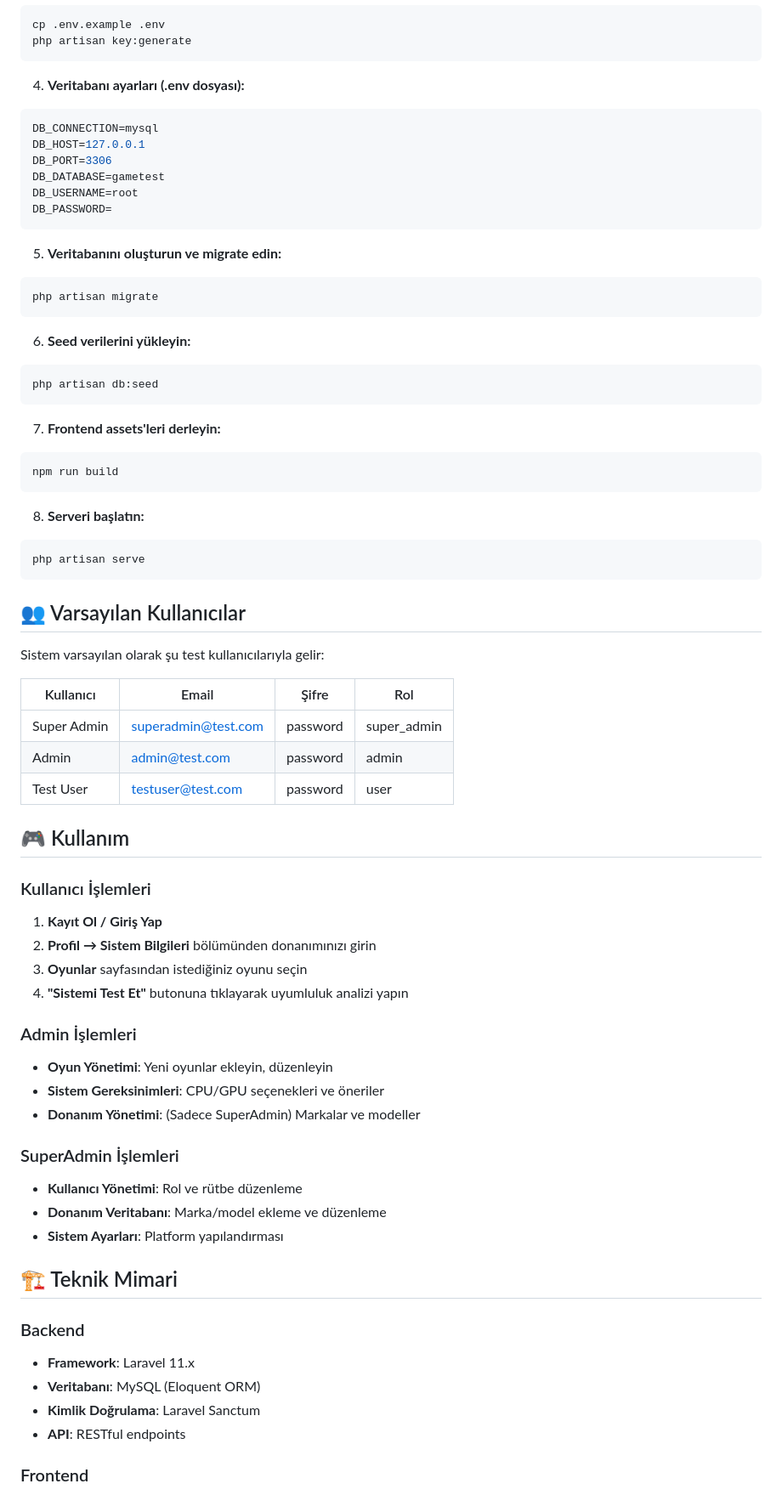
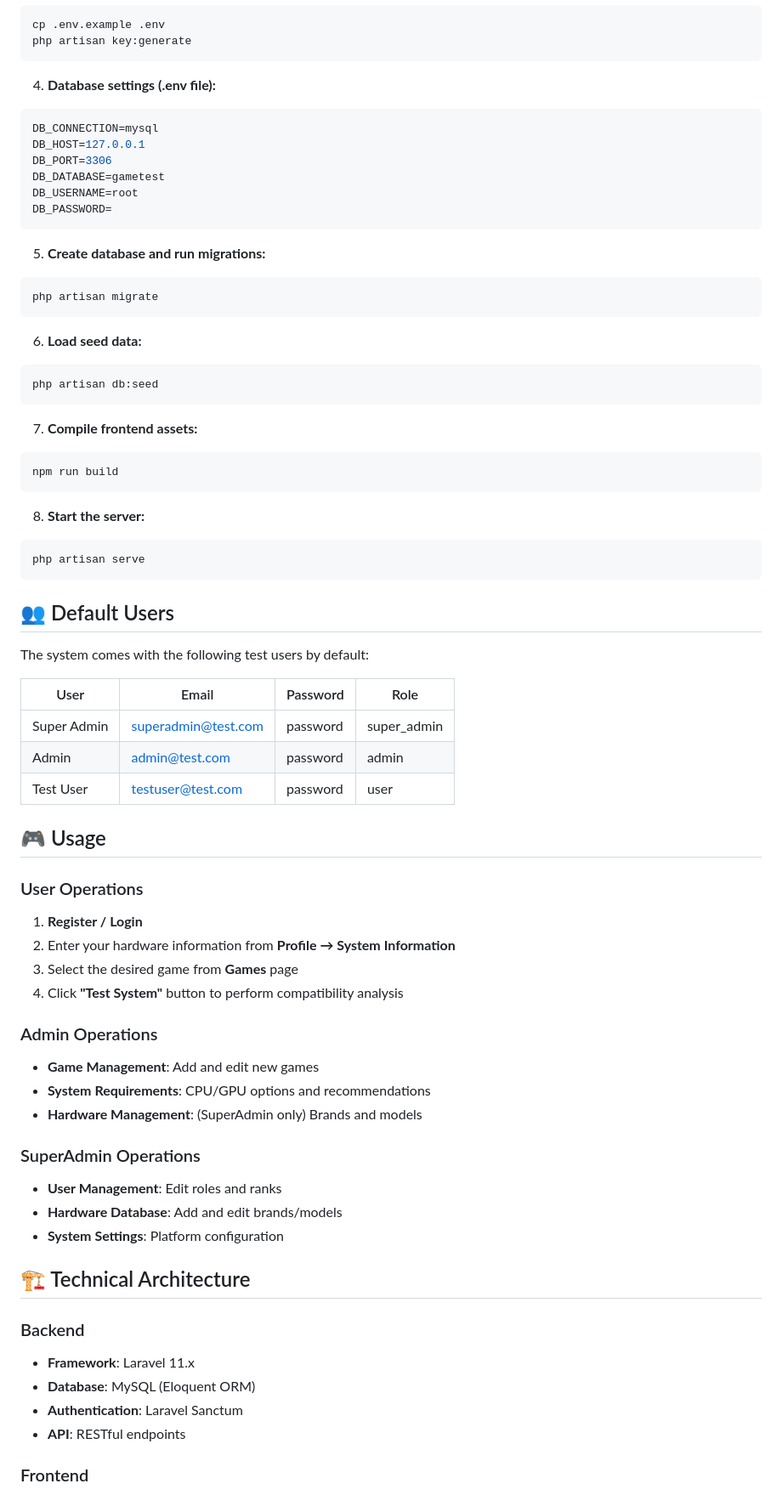
Before and after one commit to oguzhansarioglugil/gametest, a Markdown page: README.md, the part around the change printed below. Shown: that part at 85% size. Rendered like a GitHub page.

````diff
--- a/README.md
+++ b/README.md
@@ -81,7 +81,7 @@ cp .env.example .env
 php artisan key:generate
 ```
 
-4. **Veritabanı ayarları (.env dosyası):**
+4. **Database settings (.env file):**
 ```env
 DB_CONNECTION=mysql
 DB_HOST=127.0.0.1
@@ -91,60 +91,60 @@ DB_USERNAME=root
 DB_PASSWORD=
 ```
 
-5. **Veritabanını oluşturun ve migrate edin:**
+5. **Create database and run migrations:**
 ```bash
 php artisan migrate
 ```
 
-6. **Seed verilerini yükleyin:**
+6. **Load seed data:**
 ```bash
 php artisan db:seed
 ```
 
-7. **Frontend assets'leri derleyin:**
+7. **Compile frontend assets:**
 ```bash
 npm run build
 ```
 
-8. **Serveri başlatın:**
+8. **Start the server:**
 ```bash
 php artisan serve
 ```
 
-## 👥 Varsayılan Kullanıcılar
+## 👥 Default Users
 
-Sistem varsayılan olarak şu test kullanıcılarıyla gelir:
+The system comes with the following test users by default:
 
-| Kullanıcı | Email | Şifre | Rol |
-|-----------|--------|--------|-----|
+| User | Email | Password | Role |
+|------|--------|----------|------|
 | Super Admin | superadmin@test.com | password | super_admin |
 | Admin | admin@test.com | password | admin |
 | Test User | testuser@test.com | password | user |
 
-## 🎮 Kullanım
+## 🎮 Usage
 
-### Kullanıcı İşlemleri
-1. **Kayıt Ol / Giriş Yap**
-2. **Profil → Sistem Bilgileri** bölümünden donanımınızı girin
-3. **Oyunlar** sayfasından istediğiniz oyunu seçin
-4. **"Sistemi Test Et"** butonuna tıklayarak uyumluluk analizi yapın
+### User Operations
+1. **Register / Login**
+2. Enter your hardware information from **Profile → System Information**
+3. Select the desired game from **Games** page
+4. Click **"Test System"** button to perform compatibility analysis
 
-### Admin İşlemleri
-- **Oyun Yönetimi**: Yeni oyunlar ekleyin, düzenleyin
-- **Sistem Gereksinimleri**: CPU/GPU seçenekleri ve öneriler
-- **Donanım Yönetimi**: (Sadece SuperAdmin) Markalar ve modeller
+### Admin Operations
+- **Game Management**: Add and edit new games
+- **System Requirements**: CPU/GPU options and recommendations
+- **Hardware Management**: (SuperAdmin only) Brands and models
 
-### SuperAdmin İşlemleri
-- **Kullanıcı Yönetimi**: Rol ve rütbe düzenleme
-- **Donanım Veritabanı**: Marka/model ekleme ve düzenleme
-- **Sistem Ayarları**: Platform yapılandırması
+### SuperAdmin Operations
+- **User Management**: Edit roles and ranks
+- **Hardware Database**: Add and edit brands/models
+- **System Settings**: Platform configuration
 
-## 🏗️ Teknik Mimari
+## 🏗️ Technical Architecture
 
 ### Backend
 - **Framework**: Laravel 11.x
-- **Veritabanı**: MySQL (Eloquent ORM)
-- **Kimlik Doğrulama**: Laravel Sanctum
+- **Database**: MySQL (Eloquent ORM)
+- **Authentication**: Laravel Sanctum
 - **API**: RESTful endpoints
 
 ### Frontend
````
Also changed, not shown: other parts of README.md (+76 -77 lines).
